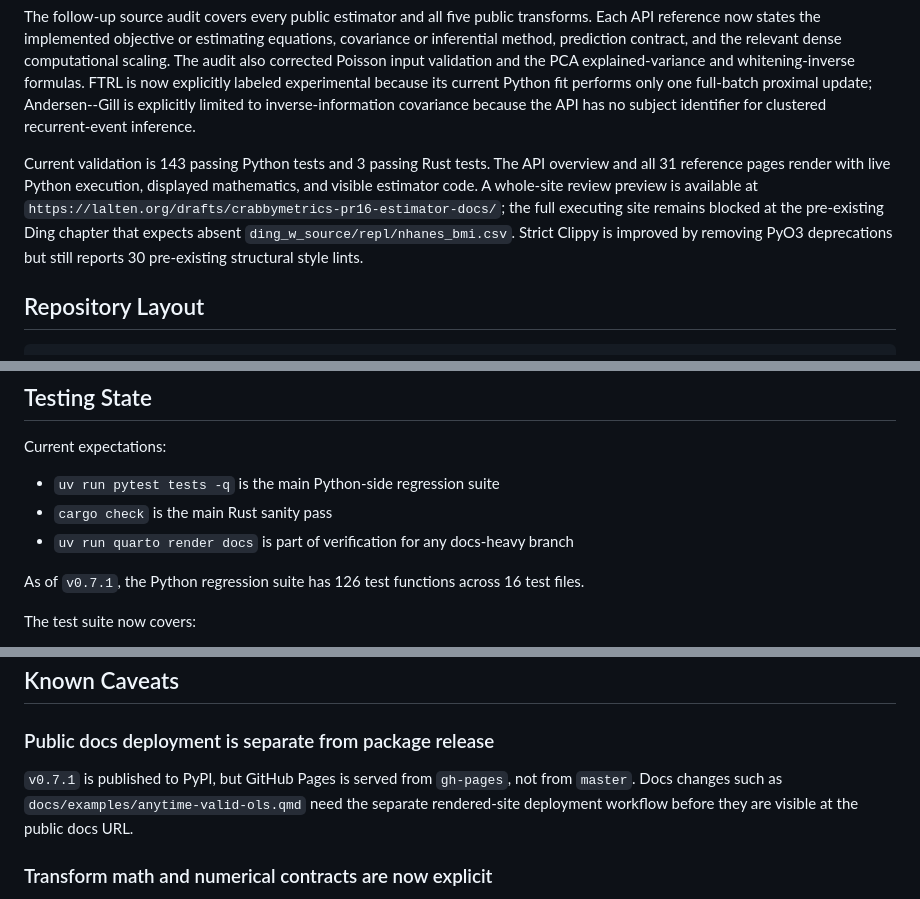
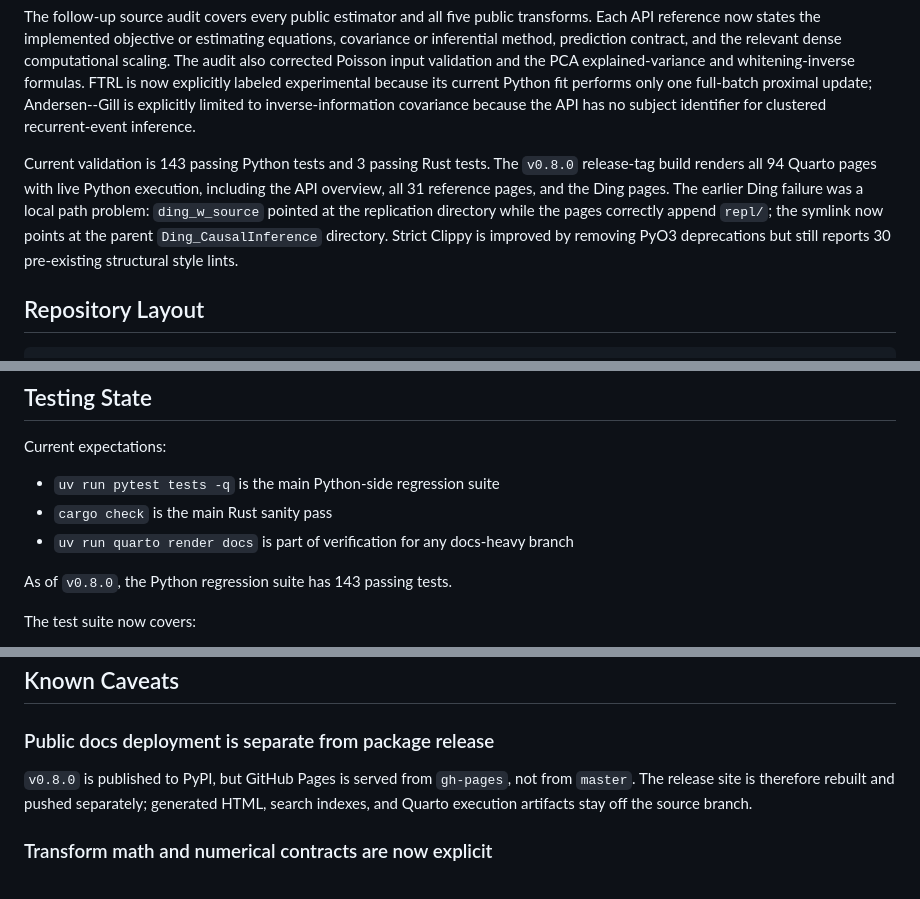
Before and after one commit to apoorvalal/crabbymetrics, a Markdown page: devlog.md, 3 parts joined by grey strips. Drawn GitHub-style.

```diff
--- a/devlog.md
+++ b/devlog.md
@@ -21,7 +21,7 @@ The `refactor` branch was created from `origin/master` 0.7.0 after preserving th
 
 The follow-up source audit covers every public estimator and all five public transforms. Each API reference now states the implemented objective or estimating equations, covariance or inferential method, prediction contract, and the relevant dense computational scaling. The audit also corrected Poisson input validation and the PCA explained-variance and whitening-inverse formulas. FTRL is now explicitly labeled experimental because its current Python fit performs only one full-batch proximal update; Andersen--Gill is explicitly limited to inverse-information covariance because the API has no subject identifier for clustered recurrent-event inference.
 
-Current validation is 143 passing Python tests and 3 passing Rust tests. The API overview and all 31 reference pages render with live Python execution, displayed mathematics, and visible estimator code. A whole-site review preview is available at `https://lalten.org/drafts/crabbymetrics-pr16-estimator-docs/`; the full executing site remains blocked at the pre-existing Ding chapter that expects absent `ding_w_source/repl/nhanes_bmi.csv`. Strict Clippy is improved by removing PyO3 deprecations but still reports 30 pre-existing structural style lints.
+Current validation is 143 passing Python tests and 3 passing Rust tests. The `v0.8.0` release-tag build renders all 94 Quarto pages with live Python execution, including the API overview, all 31 reference pages, and the Ding pages. The earlier Ding failure was a local path problem: `ding_w_source` pointed at the replication directory while the pages correctly append `repl/`; the symlink now points at the parent `Ding_CausalInference` directory. Strict Clippy is improved by removing PyO3 deprecations but still reports 30 pre-existing structural style lints.
 
 ## Repository Layout
 
@@ -439,7 +439,7 @@ Current expectations:
 - `cargo check` is the main Rust sanity pass
 - `uv run quarto render docs` is part of verification for any docs-heavy branch
 
-As of `v0.7.1`, the Python regression suite has 126 test functions across 16 test files.
+As of `v0.8.0`, the Python regression suite has 143 passing tests.
 
 The test suite now covers:
 
@@ -455,7 +455,7 @@ The test suite now covers:
 
 ### Public docs deployment is separate from package release
 
-`v0.7.1` is published to PyPI, but GitHub Pages is served from `gh-pages`, not from `master`. Docs changes such as `docs/examples/anytime-valid-ols.qmd` need the separate rendered-site deployment workflow before they are visible at the public docs URL.
+`v0.8.0` is published to PyPI, but GitHub Pages is served from `gh-pages`, not from `master`. The release site is therefore rebuilt and pushed separately; generated HTML, search indexes, and Quarto execution artifacts stay off the source branch.
 
 ### Transform math and numerical contracts are now explicit
 
```
Also changed, not shown: other parts of devlog.md (+12 -3 lines), devspec.md (+5 -3 lines).
